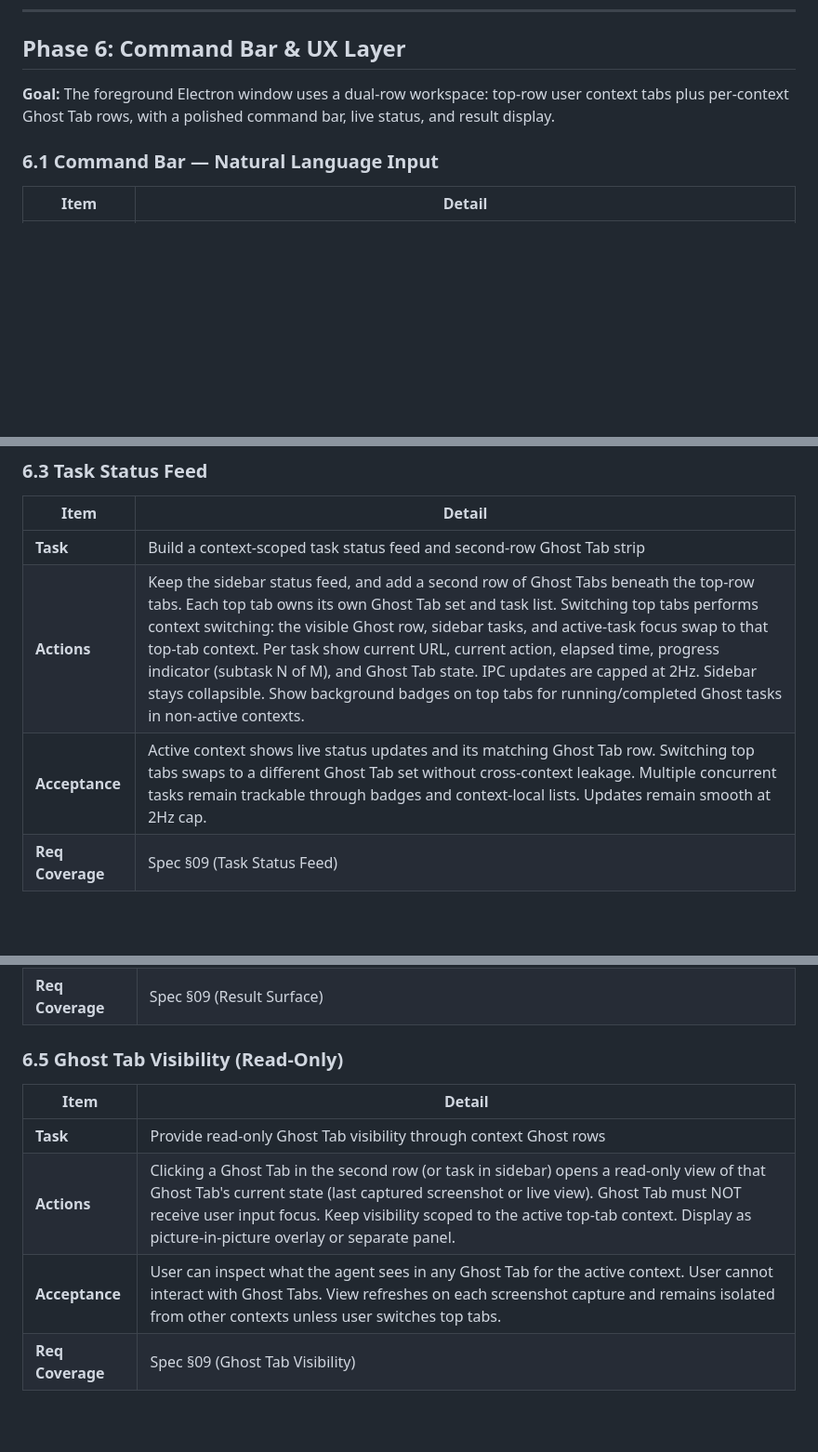
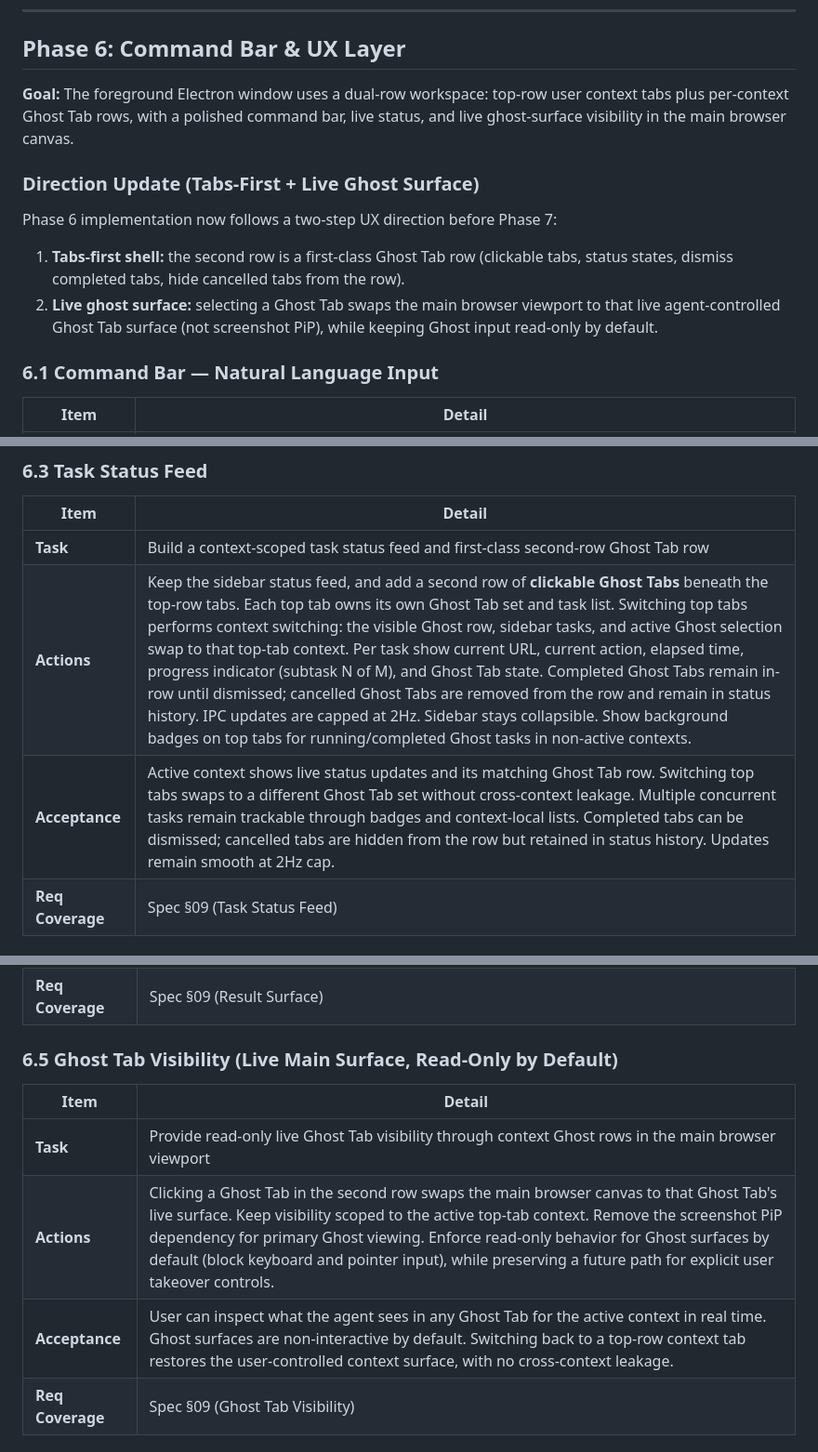
Before and after one commit to lmarte17/athna, a Markdown page: docs/build/phase-6.md, 3 parts joined by grey strips. Shown at 93% size. Rendered like a GitHub page; blank space fills up the shorter version.

Commit message:
Design dual-row context tabs

```diff
--- a/docs/build/phase-6.md
+++ b/docs/build/phase-6.md
@@ -26,7 +26,14 @@
 
 ## Phase 6: Command Bar & UX Layer
 
-**Goal:** The foreground Electron window uses a dual-row workspace: top-row user context tabs plus per-context Ghost Tab rows, with a polished command bar, live status, and result display.
+**Goal:** The foreground Electron window uses a dual-row workspace: top-row user context tabs plus per-context Ghost Tab rows, with a polished command bar, live status, and live ghost-surface visibility in the main browser canvas.
+
+### Direction Update (Tabs-First + Live Ghost Surface)
+
+Phase 6 implementation now follows a two-step UX direction before Phase 7:
+
+1. **Tabs-first shell:** the second row is a first-class Ghost Tab row (clickable tabs, status states, dismiss completed tabs, hide cancelled tabs from the row).
+2. **Live ghost surface:** selecting a Ghost Tab swaps the main browser viewport to that live agent-controlled Ghost Tab surface (not screenshot PiP), while keeping Ghost input read-only by default.
 
 ### 6.1 Command Bar — Natural Language Input
 
@@ -50,9 +57,9 @@
 
 | Item             | Detail                                                                                                                                                                                                                                                                                                                                 |
 | ---------------- | -------------------------------------------------------------------------------------------------------------------------------------------------------------------------------------------------------------------------------------------------------------------------------------------------------------------------------------- |
-| **Task**         | Build a context-scoped task status feed and second-row Ghost Tab strip                                                                                                                                                                                                                                                                    |
-| **Actions**      | Keep the sidebar status feed, and add a second row of Ghost Tabs beneath the top-row tabs. Each top tab owns its own Ghost Tab set and task list. Switching top tabs performs context switching: the visible Ghost row, sidebar tasks, and active-task focus swap to that top-tab context. Per task show current URL, current action, elapsed time, progress indicator (subtask N of M), and Ghost Tab state. IPC updates are capped at 2Hz. Sidebar stays collapsible. Show background badges on top tabs for running/completed Ghost tasks in non-active contexts. |
-| **Acceptance**   | Active context shows live status updates and its matching Ghost Tab row. Switching top tabs swaps to a different Ghost Tab set without cross-context leakage. Multiple concurrent tasks remain trackable through badges and context-local lists. Updates remain smooth at 2Hz cap.                                                                 |
+| **Task**         | Build a context-scoped task status feed and first-class second-row Ghost Tab row                                                                                                                                                                                                                                                        |
+| **Actions**      | Keep the sidebar status feed, and add a second row of **clickable Ghost Tabs** beneath the top-row tabs. Each top tab owns its own Ghost Tab set and task list. Switching top tabs performs context switching: the visible Ghost row, sidebar tasks, and active Ghost selection swap to that top-tab context. Per task show current URL, current action, elapsed time, progress indicator (subtask N of M), and Ghost Tab state. Completed Ghost Tabs remain in-row until dismissed; cancelled Ghost Tabs are removed from the row and remain in status history. IPC updates are capped at 2Hz. Sidebar stays collapsible. Show background badges on top tabs for running/completed Ghost tasks in non-active contexts. |
+| **Acceptance**   | Active context shows live status updates and its matching Ghost Tab row. Switching top tabs swaps to a different Ghost Tab set without cross-context leakage. Multiple concurrent tasks remain trackable through badges and context-local lists. Completed tabs can be dismissed; cancelled tabs are hidden from the row but retained in status history. Updates remain smooth at 2Hz cap. |
 | **Req Coverage** | Spec §09 (Task Status Feed)                                                                                                                                                                                                                                                                                                            |
 
 ### 6.4 Result Surface & Confidence Indicator
@@ -64,13 +71,13 @@
 | **Acceptance**   | Completed research task shows a result card with source URLs, extracted data, and confidence level in its owning context. User can click source URLs to visit them. Applet button launches the generated visualization for that context.                                                                                     |
 | **Req Coverage** | Spec §09 (Result Surface)                                                                                                                                                                                                                                                                                              |
 
-### 6.5 Ghost Tab Visibility (Read-Only)
+### 6.5 Ghost Tab Visibility (Live Main Surface, Read-Only by Default)
 
 | Item             | Detail                                                                                                                                                                                                                                                                    |
 | ---------------- | ------------------------------------------------------------------------------------------------------------------------------------------------------------------------------------------------------------------------------------------------------------------------- |
-| **Task**         | Provide read-only Ghost Tab visibility through context Ghost rows                                                                                                                                                                                                           |
-| **Actions**      | Clicking a Ghost Tab in the second row (or task in sidebar) opens a read-only view of that Ghost Tab's current state (last captured screenshot or live view). Ghost Tab must NOT receive user input focus. Keep visibility scoped to the active top-tab context. Display as picture-in-picture overlay or separate panel. |
-| **Acceptance**   | User can inspect what the agent sees in any Ghost Tab for the active context. User cannot interact with Ghost Tabs. View refreshes on each screenshot capture and remains isolated from other contexts unless user switches top tabs.                                         |
+| **Task**         | Provide read-only live Ghost Tab visibility through context Ghost rows in the main browser viewport                                                                                                                                                                          |
+| **Actions**      | Clicking a Ghost Tab in the second row swaps the main browser canvas to that Ghost Tab's live surface. Keep visibility scoped to the active top-tab context. Remove the screenshot PiP dependency for primary Ghost viewing. Enforce read-only behavior for Ghost surfaces by default (block keyboard and pointer input), while preserving a future path for explicit user takeover controls. |
+| **Acceptance**   | User can inspect what the agent sees in any Ghost Tab for the active context in real time. Ghost surfaces are non-interactive by default. Switching back to a top-row context tab restores the user-controlled context surface, with no cross-context leakage.                                                     |
 | **Req Coverage** | Spec §09 (Ghost Tab Visibility)                                                                                                                                                                                                                                           |
 
 ### 6.6 Task Cancellation
```
Also changed, not shown: docs/writeup/phase6-workspace-ux-reference.md (+37 -34 lines).
